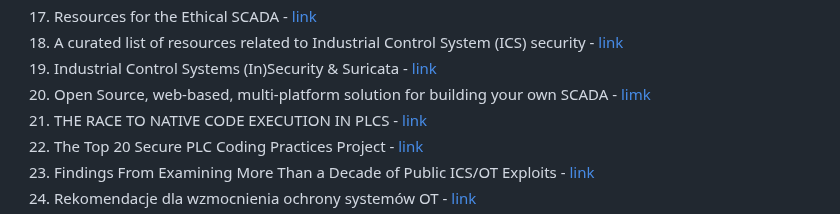
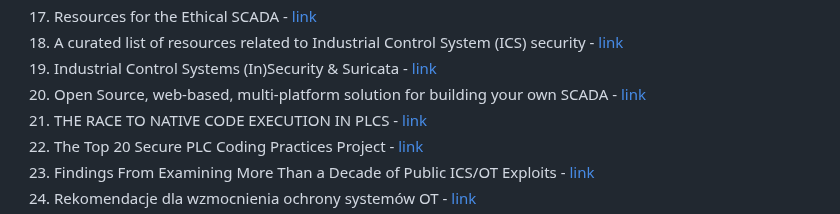
Before and after one commit to notthehiddenwiki/NTHW, a Markdown page: Red Team/ICS/articles.md, the part around the change. Drawn GitHub-style.

```diff
--- a/Red Team/ICS/articles.md
+++ b/Red Team/ICS/articles.md
@@ -22,7 +22,7 @@
 17. Resources for the Ethical SCADA - [link](https://scadahacker.com/resources.html)
 18. A curated list of resources related to Industrial Control System (ICS) security - [link](https://github.com/hslatman/awesome-industrial-control-system-security)
 19. Industrial Control Systems (In)Security & Suricata - [link](https://suricon.net/wp-content/uploads/2017/12/SuriCon17-Stevens_Browning.pdf)
-20. Open Source, web-based, multi-platform solution for building your own SCADA - [limk](https://github.com/SCADA-LTS/Scada-LTS)
+20. Open Source, web-based, multi-platform solution for building your own SCADA - [link](https://github.com/SCADA-LTS/Scada-LTS)
 21. THE RACE TO NATIVE CODE EXECUTION IN PLCS - [link](https://claroty.com/2021/05/28/blog-research-race-to-native-code-execution-in-plcs/)
 22. The Top 20 Secure PLC Coding Practices Project - [link](https://gca.isa.org/blog/the-top-20-secure-plc-coding-practices-project)
 23. Findings From Examining More Than a Decade of Public ICS/OT Exploits - [link](https://www.dragos.com/resource/findings-from-examining-public-ics-ot-exploits/)
```
Also changed, not shown: README.md (+1 -1 lines), Red Team/Web Hacking/tools.md (+1 -0 lines).
